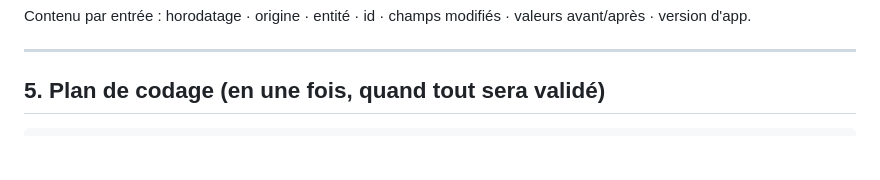
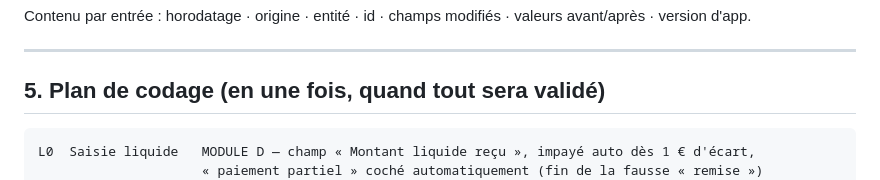
Before and after one commit to pmrflightclub-afk/Distribution-GaloPodo, a Markdown page: PLAN-finalisation.md, the part around the change. Drawn GitHub-style; blank space fills up the shorter version.

````diff
--- a/PLAN-finalisation.md
+++ b/PLAN-finalisation.md
@@ -163,6 +163,8 @@ Contenu par entrée : horodatage · origine · entité · id · champs modifiés
 ## 5. Plan de codage (en une fois, quand tout sera validé)
 
 ```
+L0  Saisie liquide   MODULE D — champ « Montant liquide reçu », impayé auto dès 1 € d'écart,
+                     « paiement partiel » coché automatiquement (fin de la fausse « remise »)
 L1  Traçabilité      withOrigin + les 2 anneaux + les 30 sites d'écriture de paiement
                      (⚠ la table SPEC §6.a en annonce 18 et en oublie 8 — cf. SPEC-modules-correction §0.3)
 L2  Recalculs gelés  recomputeMoney · calcTour · sanitizeTourStats
````
Also changed, not shown: SPEC-modules-correction.md (+93 -4 lines).
